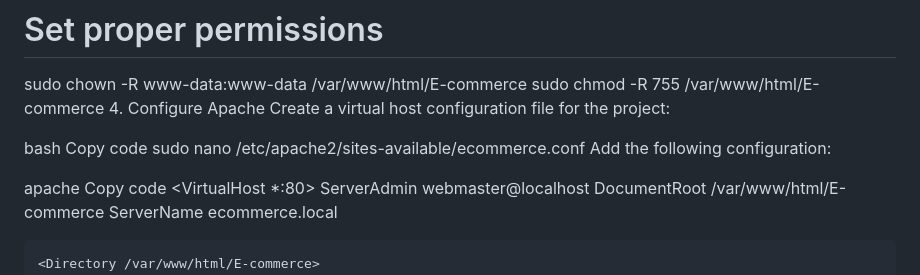
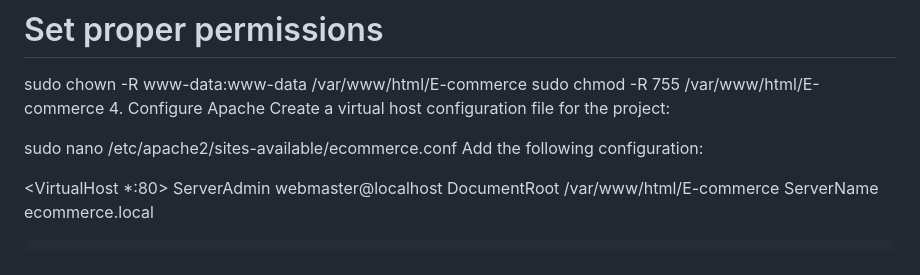
Before and after one commit to dineshkrish1607/ecommerce_lamp, a Markdown page: README.md, the part around the change. Rendered like a GitHub page.

```diff
--- a/README.md
+++ b/README.md
@@ -61,13 +61,10 @@ sudo chmod -R 755 /var/www/html/E-commerce
 4. Configure Apache
 Create a virtual host configuration file for the project:
 
-bash
-Copy code
 sudo nano /etc/apache2/sites-available/ecommerce.conf
 Add the following configuration:
 
-apache
-Copy code
+
 <VirtualHost *:80>
     ServerAdmin webmaster@localhost
     DocumentRoot /var/www/html/E-commerce
```
